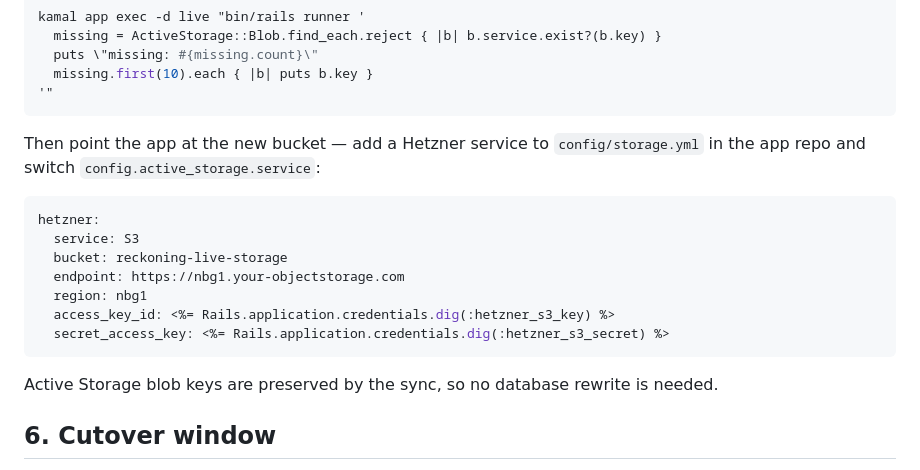
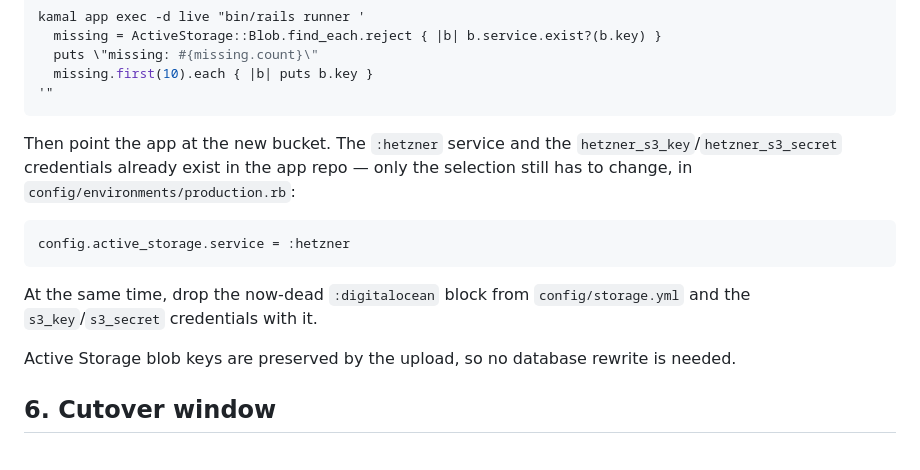
Before and after one commit to reckoning/infrastructure, a Markdown page: docs/migration.md, the part around the change. Rendered like a GitHub page.

Commit message:
docs: the Hetzner storage service now exists in the app repo
Only the active_storage.service selection still has to change at cutover; the
service definition and credentials landed with reckoning/reckoning#940.

Co-Authored-By: Claude <noreply@anthropic.com>

````diff
--- a/docs/migration.md
+++ b/docs/migration.md
@@ -118,19 +118,19 @@ kamal app exec -d live "bin/rails runner '
 '"
 ```
 
-Then point the app at the new bucket — add a Hetzner service to `config/storage.yml` in the app repo and switch `config.active_storage.service`:
+Then point the app at the new bucket. The `:hetzner` service and the
+`hetzner_s3_key`/`hetzner_s3_secret` credentials already exist in the app repo —
+only the selection still has to change, in `config/environments/production.rb`:
 
-```yaml
-hetzner:
-  service: S3
-  bucket: reckoning-live-storage
-  endpoint: https://nbg1.your-objectstorage.com
-  region: nbg1
-  access_key_id: <%= Rails.application.credentials.dig(:hetzner_s3_key) %>
-  secret_access_key: <%= Rails.application.credentials.dig(:hetzner_s3_secret) %>
+```ruby
+config.active_storage.service = :hetzner
 ```
 
-Active Storage blob keys are preserved by the sync, so no database rewrite is needed.
+At the same time, drop the now-dead `:digitalocean` block from
+`config/storage.yml` and the `s3_key`/`s3_secret` credentials with it.
+
+Active Storage blob keys are preserved by the upload, so no database rewrite is
+needed.
 
 ## 6. Cutover window
 
````
